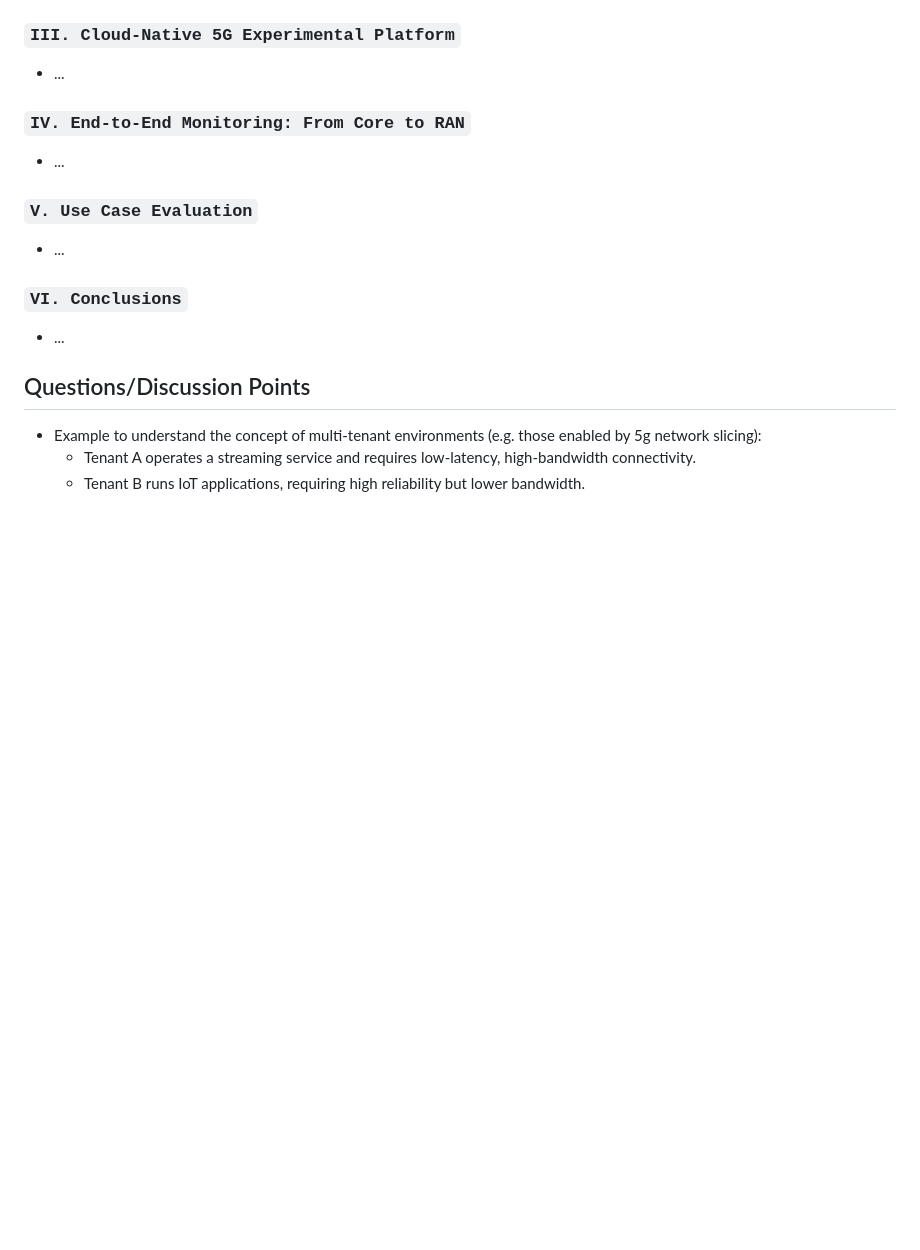
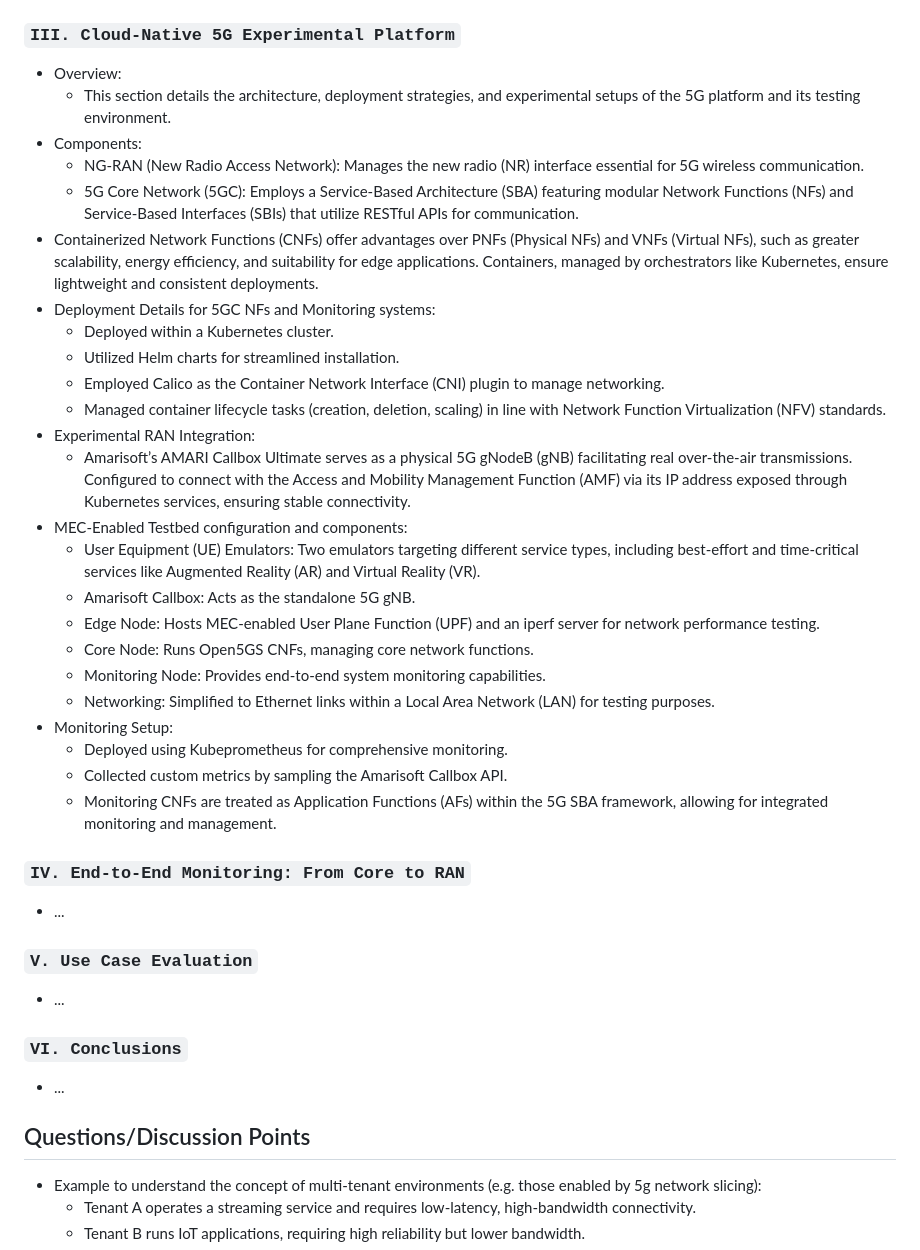
Before and after one commit to angelicagardner/paper-collection, a Markdown page: papers/cloud-native-5g-experimental-platform-with-transmissions-and-monitoring.md, the part around the change. GitHub-like rendering; blank space fills up the shorter version.

```diff
--- a/papers/cloud-native-5g-experimental-platform-with-transmissions-and-monitoring.md
+++ b/papers/cloud-native-5g-experimental-platform-with-transmissions-and-monitoring.md
@@ -32,7 +32,30 @@ year: 2022
 - This paper proposes a framework that integrates both aspects, using containerized network functions (CNFs) orchestrated by Kubernetes. The paper also demonstrates the system through practical scenarios like UPF re-selection and user mobility.
 
 ### `III. Cloud-Native 5G Experimental Platform`
-- ...
+- Overview:
+    - This section details the architecture, deployment strategies, and experimental setups of the 5G platform and its testing environment.
+- Components:
+    - NG-RAN (New Radio Access Network): Manages the new radio (NR) interface essential for 5G wireless communication.
+    - 5G Core Network (5GC): Employs a Service-Based Architecture (SBA) featuring modular Network Functions (NFs) and Service-Based Interfaces (SBIs) that utilize RESTful APIs for communication.
+- Containerized Network Functions (CNFs) offer advantages over PNFs (Physical NFs) and VNFs (Virtual NFs), such as greater scalability, energy efficiency, and suitability for edge applications. Containers, managed by orchestrators like Kubernetes, ensure lightweight and consistent deployments.
+- Deployment Details for 5GC NFs and Monitoring systems:
+    - Deployed within a Kubernetes cluster.
+    - Utilized Helm charts for streamlined installation.
+    - Employed Calico as the Container Network Interface (CNI) plugin to manage networking.
+    - Managed container lifecycle tasks (creation, deletion, scaling) in line with Network Function Virtualization (NFV) standards.
+- Experimental RAN Integration:
+    - Amarisoft’s AMARI Callbox Ultimate serves as a physical 5G gNodeB (gNB) facilitating real over-the-air transmissions. Configured to connect with the Access and Mobility Management Function (AMF) via its IP address exposed through Kubernetes services, ensuring stable connectivity.
+- MEC-Enabled Testbed configuration and components:
+    - User Equipment (UE) Emulators: Two emulators targeting different service types, including best-effort and time-critical services like Augmented Reality (AR) and Virtual Reality (VR).
+    - Amarisoft Callbox: Acts as the standalone 5G gNB.
+    - Edge Node: Hosts MEC-enabled User Plane Function (UPF) and an iperf server for network performance testing.
+    - Core Node: Runs Open5GS CNFs, managing core network functions.
+    - Monitoring Node: Provides end-to-end system monitoring capabilities.
+    - Networking: Simplified to Ethernet links within a Local Area Network (LAN) for testing purposes.
+- Monitoring Setup:
+    - Deployed using Kubeprometheus for comprehensive monitoring.
+    - Collected custom metrics by sampling the Amarisoft Callbox API.
+    - Monitoring CNFs are treated as Application Functions (AFs) within the 5G SBA framework, allowing for integrated monitoring and management.
 
 ### `IV. End-to-End Monitoring: From Core to RAN`
 - ...
```
